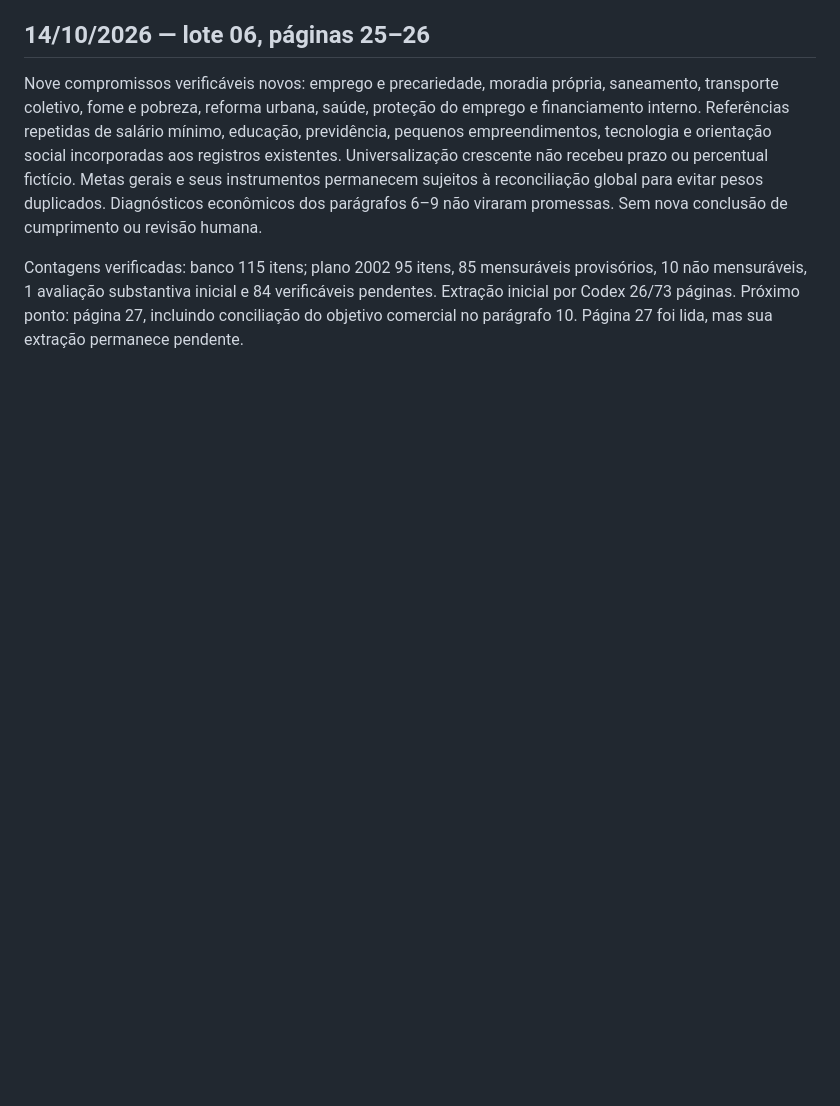
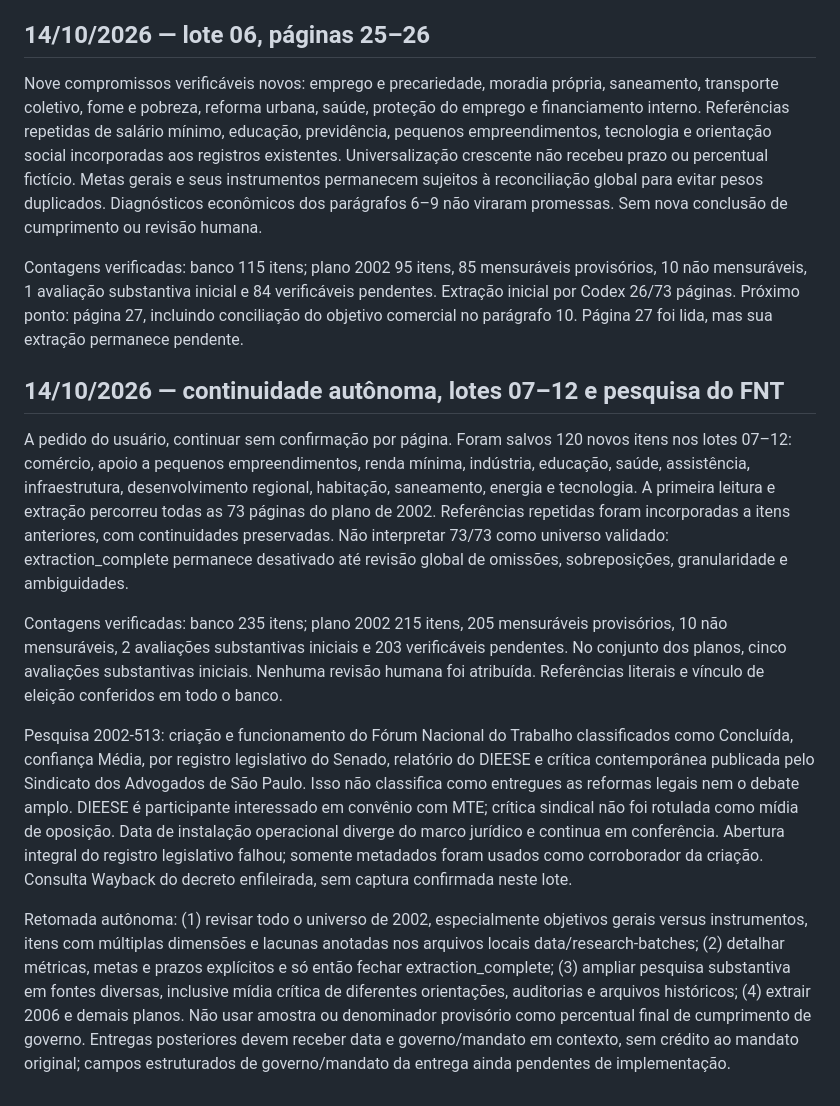
Before and after one commit to lauralopes/sera-que-cumpriu, a Markdown page: docs/progress.md, the part around the change. Drawn GitHub-style; blank space fills up the shorter version.

Commit message:
docs: registra leitura integral inicial de 2002 e pesquisa do FNT

```diff
--- a/docs/progress.md
+++ b/docs/progress.md
@@ -73,3 +73,14 @@ Contagens verificadas: banco 106 itens; plano 2002 86 itens, 76 mensuráveis pro
 Nove compromissos verificáveis novos: emprego e precariedade, moradia própria, saneamento, transporte coletivo, fome e pobreza, reforma urbana, saúde, proteção do emprego e financiamento interno. Referências repetidas de salário mínimo, educação, previdência, pequenos empreendimentos, tecnologia e orientação social incorporadas aos registros existentes. Universalização crescente não recebeu prazo ou percentual fictício. Metas gerais e seus instrumentos permanecem sujeitos à reconciliação global para evitar pesos duplicados. Diagnósticos econômicos dos parágrafos 6–9 não viraram promessas. Sem nova conclusão de cumprimento ou revisão humana.
 
 Contagens verificadas: banco 115 itens; plano 2002 95 itens, 85 mensuráveis provisórios, 10 não mensuráveis, 1 avaliação substantiva inicial e 84 verificáveis pendentes. Extração inicial por Codex 26/73 páginas. Próximo ponto: página 27, incluindo conciliação do objetivo comercial no parágrafo 10. Página 27 foi lida, mas sua extração permanece pendente.
+
+
+## 14/10/2026 — continuidade autônoma, lotes 07–12 e pesquisa do FNT
+
+A pedido do usuário, continuar sem confirmação por página. Foram salvos 120 novos itens nos lotes 07–12: comércio, apoio a pequenos empreendimentos, renda mínima, indústria, educação, saúde, assistência, infraestrutura, desenvolvimento regional, habitação, saneamento, energia e tecnologia. A primeira leitura e extração percorreu todas as 73 páginas do plano de 2002. Referências repetidas foram incorporadas a itens anteriores, com continuidades preservadas. Não interpretar 73/73 como universo validado: extraction_complete permanece desativado até revisão global de omissões, sobreposições, granularidade e ambiguidades.
+
+Contagens verificadas: banco 235 itens; plano 2002 215 itens, 205 mensuráveis provisórios, 10 não mensuráveis, 2 avaliações substantivas iniciais e 203 verificáveis pendentes. No conjunto dos planos, cinco avaliações substantivas iniciais. Nenhuma revisão humana foi atribuída. Referências literais e vínculo de eleição conferidos em todo o banco.
+
+Pesquisa 2002-513: criação e funcionamento do Fórum Nacional do Trabalho classificados como Concluída, confiança Média, por registro legislativo do Senado, relatório do DIEESE e crítica contemporânea publicada pelo Sindicato dos Advogados de São Paulo. Isso não classifica como entregues as reformas legais nem o debate amplo. DIEESE é participante interessado em convênio com MTE; crítica sindical não foi rotulada como mídia de oposição. Data de instalação operacional diverge do marco jurídico e continua em conferência. Abertura integral do registro legislativo falhou; somente metadados foram usados como corroborador da criação. Consulta Wayback do decreto enfileirada, sem captura confirmada neste lote.
+
+Retomada autônoma: (1) revisar todo o universo de 2002, especialmente objetivos gerais versus instrumentos, itens com múltiplas dimensões e lacunas anotadas nos arquivos locais data/research-batches; (2) detalhar métricas, metas e prazos explícitos e só então fechar extraction_complete; (3) ampliar pesquisa substantiva em fontes diversas, inclusive mídia crítica de diferentes orientações, auditorias e arquivos históricos; (4) extrair 2006 e demais planos. Não usar amostra ou denominador provisório como percentual final de cumprimento de governo. Entregas posteriores devem receber data e governo/mandato em contexto, sem crédito ao mandato original; campos estruturados de governo/mandato da entrega ainda pendentes de implementação.
```
